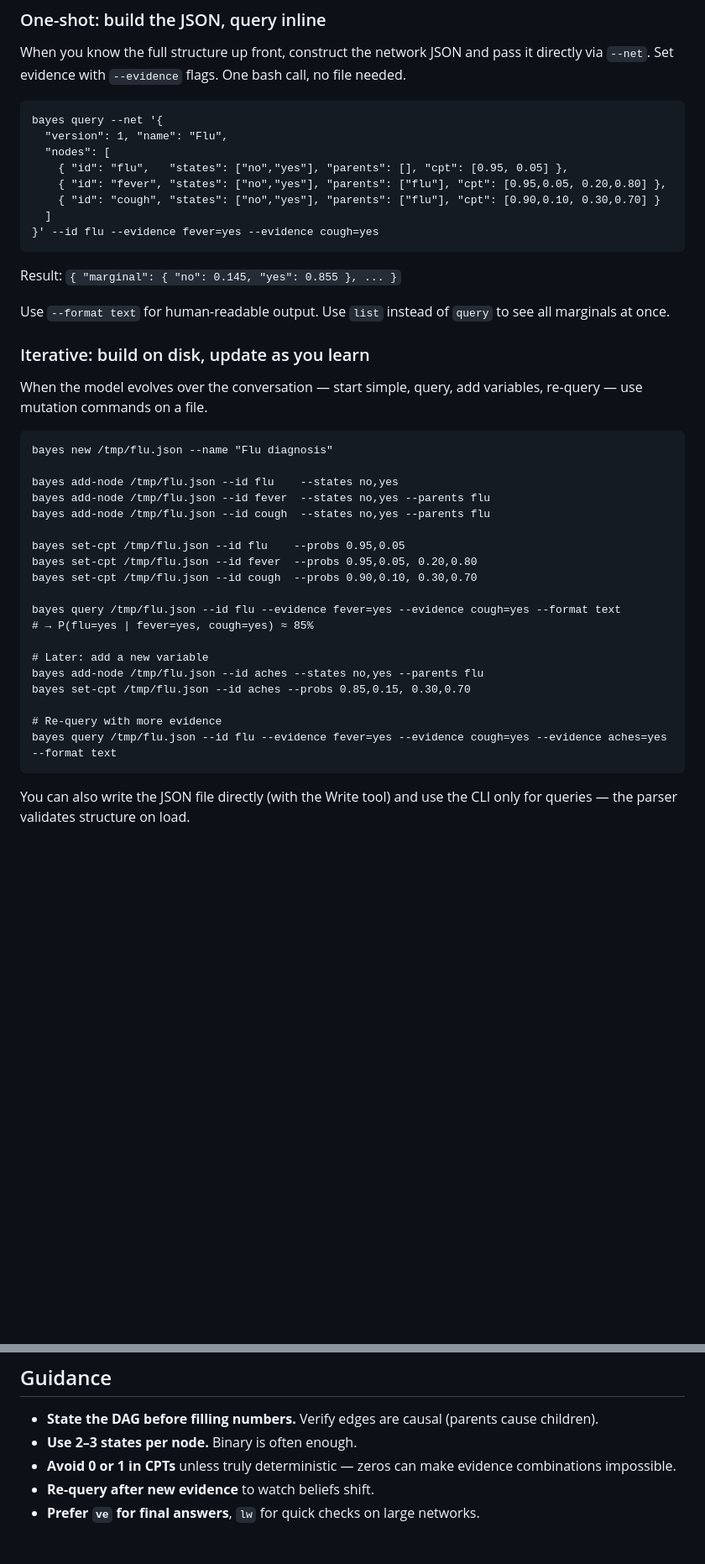
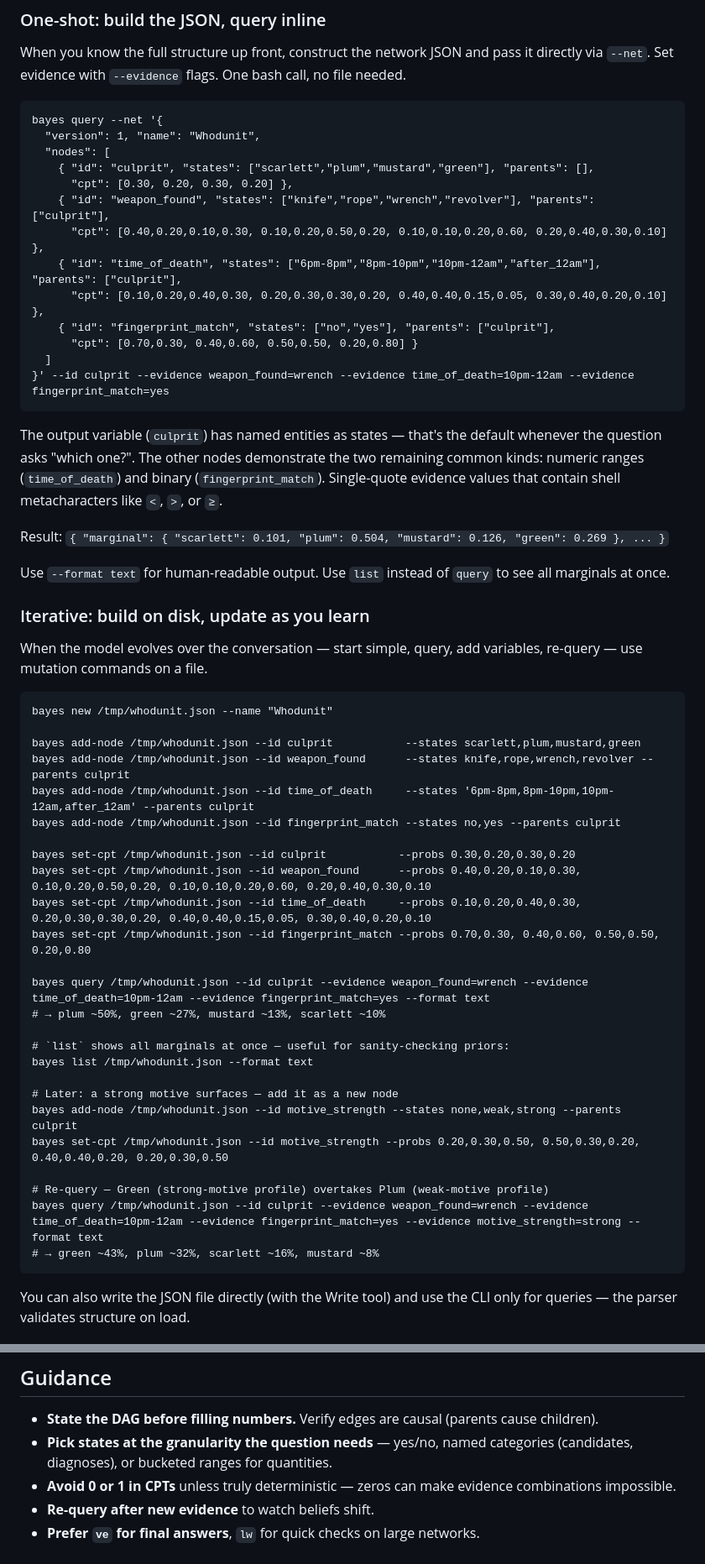
Before and after one commit to miketung/bayes, a Markdown page: skill/SKILL.md, 2 parts joined by grey strips. Shown at 84% size. Drawn GitHub-style; blank space fills up the shorter version.

Commit message:
change the toy example to avoid modeling bias

````diff
--- a/skill/SKILL.md
+++ b/skill/SKILL.md
@@ -35,16 +35,27 @@ no file needed.
 
 ```
 bayes query --net '{
-  "version": 1, "name": "Flu",
+  "version": 1, "name": "Whodunit",
   "nodes": [
-    { "id": "flu",   "states": ["no","yes"], "parents": [], "cpt": [0.95, 0.05] },
-    { "id": "fever", "states": ["no","yes"], "parents": ["flu"], "cpt": [0.95,0.05, 0.20,0.80] },
-    { "id": "cough", "states": ["no","yes"], "parents": ["flu"], "cpt": [0.90,0.10, 0.30,0.70] }
+    { "id": "culprit", "states": ["scarlett","plum","mustard","green"], "parents": [],
+      "cpt": [0.30, 0.20, 0.30, 0.20] },
+    { "id": "weapon_found", "states": ["knife","rope","wrench","revolver"], "parents": ["culprit"],
+      "cpt": [0.40,0.20,0.10,0.30, 0.10,0.20,0.50,0.20, 0.10,0.10,0.20,0.60, 0.20,0.40,0.30,0.10] },
+    { "id": "time_of_death", "states": ["6pm-8pm","8pm-10pm","10pm-12am","after_12am"], "parents": ["culprit"],
+      "cpt": [0.10,0.20,0.40,0.30, 0.20,0.30,0.30,0.20, 0.40,0.40,0.15,0.05, 0.30,0.40,0.20,0.10] },
+    { "id": "fingerprint_match", "states": ["no","yes"], "parents": ["culprit"],
+      "cpt": [0.70,0.30, 0.40,0.60, 0.50,0.50, 0.20,0.80] }
   ]
-}' --id flu --evidence fever=yes --evidence cough=yes
+}' --id culprit --evidence weapon_found=wrench --evidence time_of_death=10pm-12am --evidence fingerprint_match=yes
 ```
 
-Result: `{ "marginal": { "no": 0.145, "yes": 0.855 }, ... }`
+The output variable (`culprit`) has named entities as states — that's the
+default whenever the question asks "which one?". The other nodes demonstrate
+the two remaining common kinds: numeric ranges (`time_of_death`) and binary
+(`fingerprint_match`). Single-quote evidence values that contain shell
+metacharacters like `<`, `>`, or `≥`.
+
+Result: `{ "marginal": { "scarlett": 0.101, "plum": 0.504, "mustard": 0.126, "green": 0.269 }, ... }`
 
 Use `--format text` for human-readable output. Use `list` instead of `query`
 to see all marginals at once.
@@ -55,25 +66,31 @@ When the model evolves over the conversation — start simple, query, add
 variables, re-query — use mutation commands on a file.
 
 ```
-bayes new /tmp/flu.json --name "Flu diagnosis"
+bayes new /tmp/whodunit.json --name "Whodunit"
 
-bayes add-node /tmp/flu.json --id flu    --states no,yes
-bayes add-node /tmp/flu.json --id fever  --states no,yes --parents flu
-bayes add-node /tmp/flu.json --id cough  --states no,yes --parents flu
+bayes add-node /tmp/whodunit.json --id culprit           --states scarlett,plum,mustard,green
+bayes add-node /tmp/whodunit.json --id weapon_found      --states knife,rope,wrench,revolver --parents culprit
+bayes add-node /tmp/whodunit.json --id time_of_death     --states '6pm-8pm,8pm-10pm,10pm-12am,after_12am' --parents culprit
+bayes add-node /tmp/whodunit.json --id fingerprint_match --states no,yes --parents culprit
 
-bayes set-cpt /tmp/flu.json --id flu    --probs 0.95,0.05
-bayes set-cpt /tmp/flu.json --id fever  --probs 0.95,0.05, 0.20,0.80
-bayes set-cpt /tmp/flu.json --id cough  --probs 0.90,0.10, 0.30,0.70
+bayes set-cpt /tmp/whodunit.json --id culprit           --probs 0.30,0.20,0.30,0.20
+bayes set-cpt /tmp/whodunit.json --id weapon_found      --probs 0.40,0.20,0.10,0.30, 0.10,0.20,0.50,0.20, 0.10,0.10,0.20,0.60, 0.20,0.40,0.30,0.10
+bayes set-cpt /tmp/whodunit.json --id time_of_death     --probs 0.10,0.20,0.40,0.30, 0.20,0.30,0.30,0.20, 0.40,0.40,0.15,0.05, 0.30,0.40,0.20,0.10
+bayes set-cpt /tmp/whodunit.json --id fingerprint_match --probs 0.70,0.30, 0.40,0.60, 0.50,0.50, 0.20,0.80
 
-bayes query /tmp/flu.json --id flu --evidence fever=yes --evidence cough=yes --format text
-# → P(flu=yes | fever=yes, cough=yes) ≈ 85%
+bayes query /tmp/whodunit.json --id culprit --evidence weapon_found=wrench --evidence time_of_death=10pm-12am --evidence fingerprint_match=yes --format text
+# → plum ~50%, green ~27%, mustard ~13%, scarlett ~10%
 
-# Later: add a new variable
-bayes add-node /tmp/flu.json --id aches --states no,yes --parents flu
-bayes set-cpt /tmp/flu.json --id aches --probs 0.85,0.15, 0.30,0.70
+# `list` shows all marginals at once — useful for sanity-checking priors:
+bayes list /tmp/whodunit.json --format text
 
-# Re-query with more evidence
-bayes query /tmp/flu.json --id flu --evidence fever=yes --evidence cough=yes --evidence aches=yes --format text
+# Later: a strong motive surfaces — add it as a new node
+bayes add-node /tmp/whodunit.json --id motive_strength --states none,weak,strong --parents culprit
+bayes set-cpt /tmp/whodunit.json --id motive_strength --probs 0.20,0.30,0.50, 0.50,0.30,0.20, 0.40,0.40,0.20, 0.20,0.30,0.50
+
+# Re-query — Green (strong-motive profile) overtakes Plum (weak-motive profile)
+bayes query /tmp/whodunit.json --id culprit --evidence weapon_found=wrench --evidence time_of_death=10pm-12am --evidence fingerprint_match=yes --evidence motive_strength=strong --format text
+# → green ~43%, plum ~32%, scarlett ~16%, mustard ~8%
 ```
 
 You can also write the JSON file directly (with the Write tool) and use the
@@ -145,7 +162,8 @@ stdin.
 
 - **State the DAG before filling numbers.** Verify edges are causal
   (parents cause children).
-- **Use 2–3 states per node.** Binary is often enough.
+- **Pick states at the granularity the question needs** — yes/no, named
+  categories (candidates, diagnoses), or bucketed ranges for quantities.
 - **Avoid 0 or 1 in CPTs** unless truly deterministic — zeros can make
   evidence combinations impossible.
 - **Re-query after new evidence** to watch beliefs shift.
````
